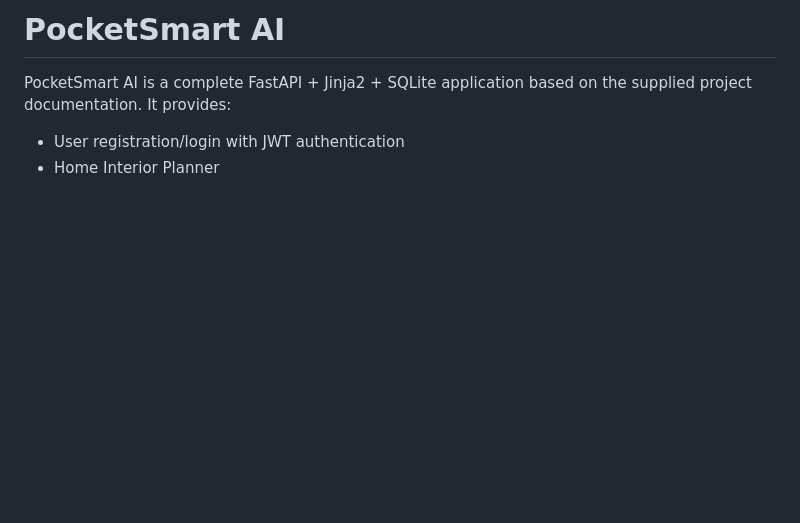
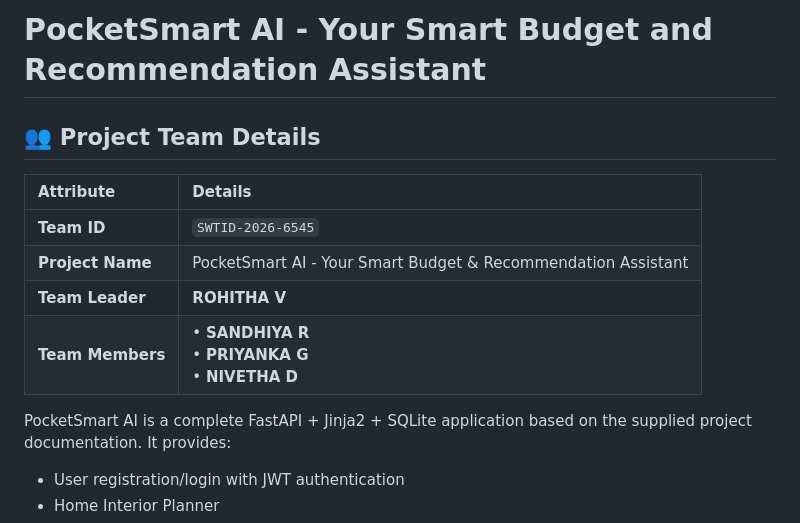
Before and after one commit to Rohitha-19/PocketSmart-AI_NM-Project, a Markdown page: README.md, the part around the change. GitHub-like rendering; blank space fills up the shorter version.

```diff
--- a/README.md
+++ b/README.md
@@ -1,4 +1,13 @@
-# PocketSmart AI
+# PocketSmart AI - Your Smart Budget and Recommendation Assistant
+
+## 👥 Project Team Details
+
+| Attribute | Details |
+| :--- | :--- |
+| **Team ID** | `SWTID-2026-6545` |
+| **Project Name** | PocketSmart AI - Your Smart Budget & Recommendation Assistant|
+| **Team Leader** | **ROHITHA V** |
+| **Team Members** | • **SANDHIYA R**<br>• **PRIYANKA G**<br>• **NIVETHA D** |
 
 PocketSmart AI is a complete FastAPI + Jinja2 + SQLite application based on the supplied project documentation. It provides:
 
```
